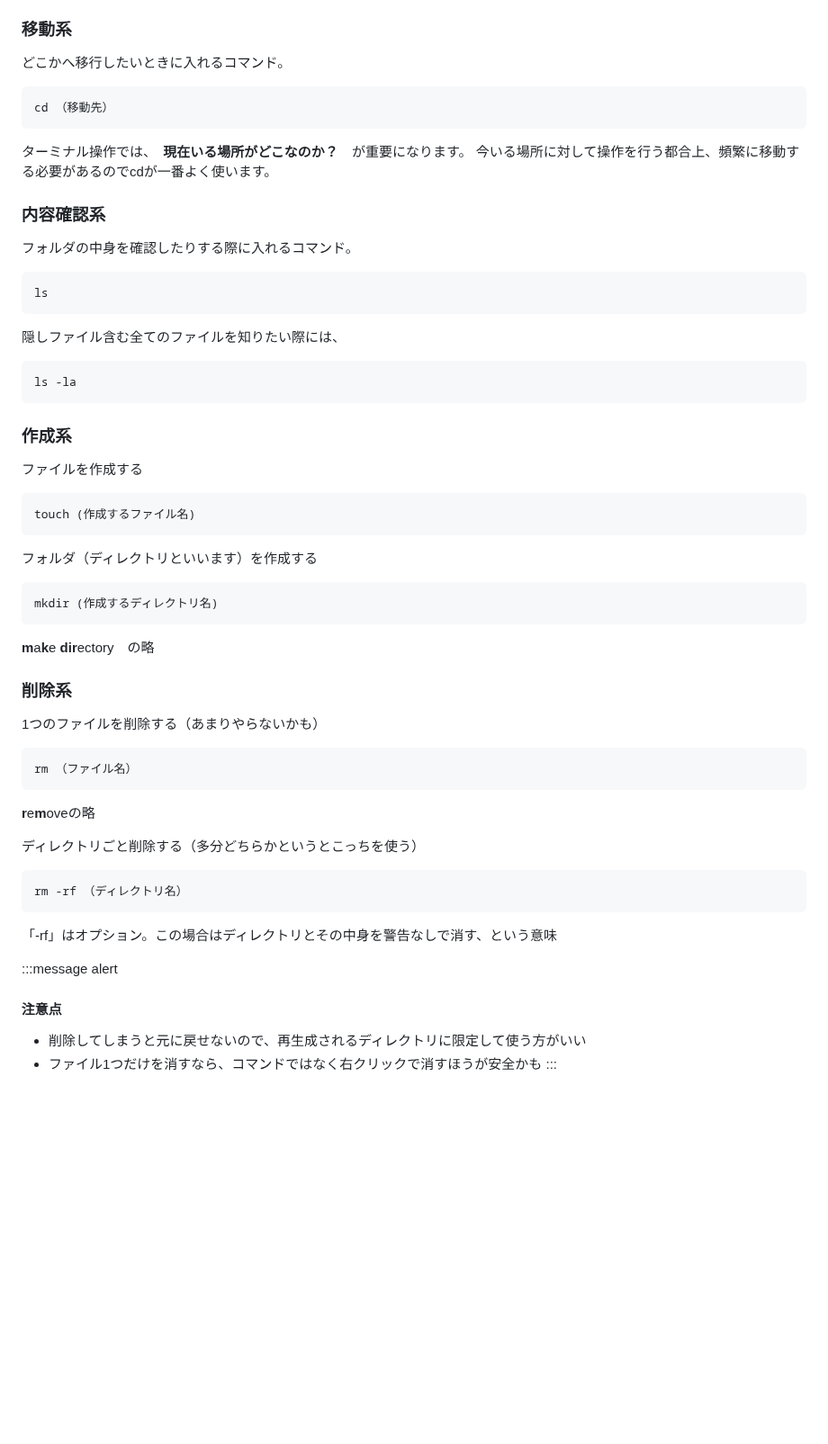
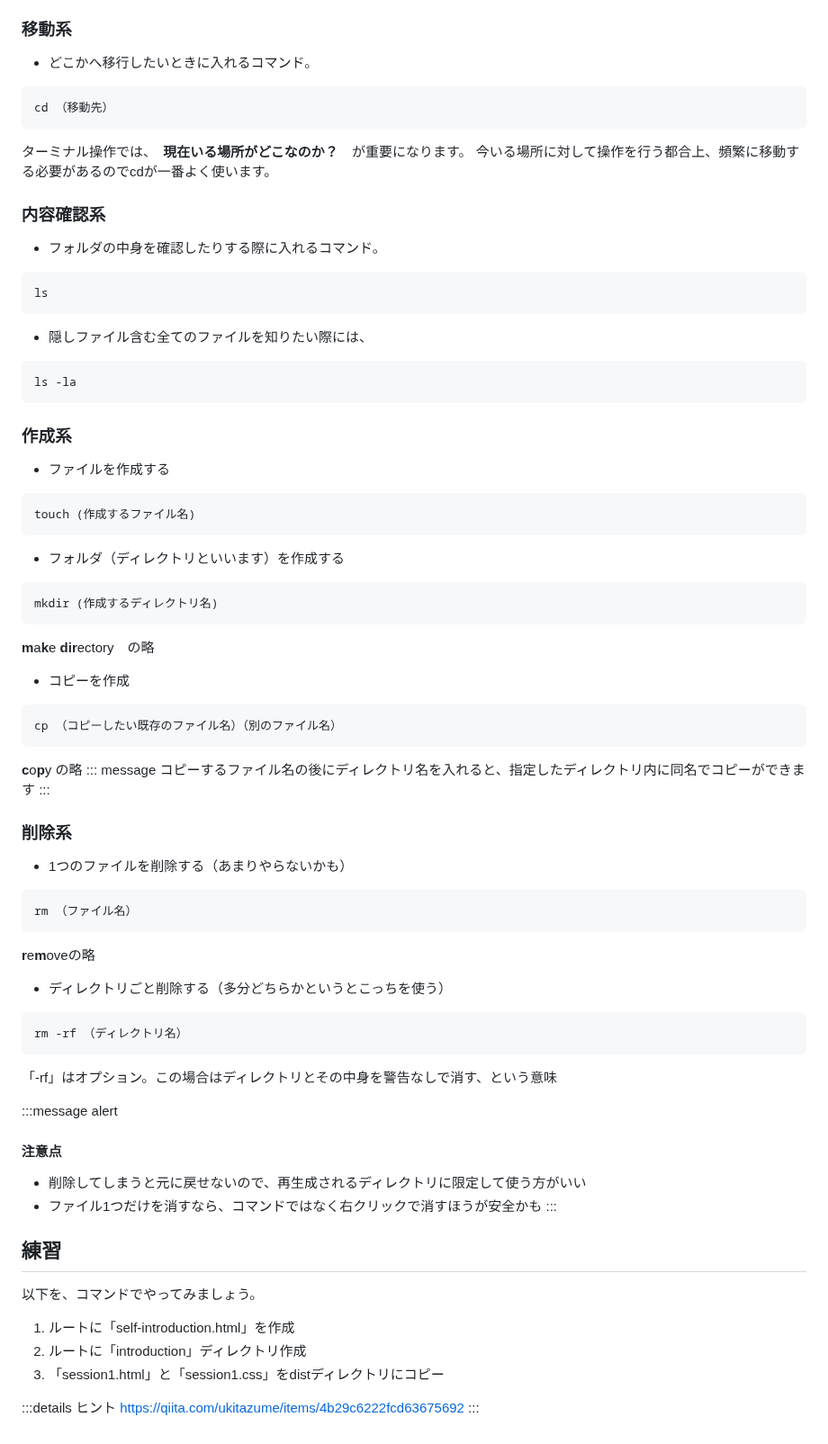
Before and after one commit to Ayumi-Moriyama/public-zenn-contents, a Markdown page: books/study-session/1st_terminal.md, the part around one of its changes. Shown at 90% size. Rendered like a GitHub page; blank space fills up the shorter version.

Commit message:
本の公開

````diff
--- a/books/study-session/1st_terminal.md
+++ b/books/study-session/1st_terminal.md
@@ -52,7 +54,7 @@
 
 
 ### 移動系
-どこかへ移行したいときに入れるコマンド。
+- どこかへ移行したいときに入れるコマンド。
 ```
 cd （移動先）
 ```
@@ -61,35 +63,44 @@ cd （移動先）
 
 
 ### 内容確認系
-フォルダの中身を確認したりする際に入れるコマンド。
+- フォルダの中身を確認したりする際に入れるコマンド。
 ```
 ls
 ```
-隠しファイル含む全てのファイルを知りたい際には、
+- 隠しファイル含む全てのファイルを知りたい際には、
 ```
 ls -la
 ```
 
 ### 作成系
-ファイルを作成する
+- ファイルを作成する
 ```
 touch (作成するファイル名)
 ```
 
-フォルダ（ディレクトリといいます）を作成する
+- フォルダ（ディレクトリといいます）を作成する
 ```
 mkdir (作成するディレクトリ名)
 ```
 **m**a**k**e **dir**ectory　の略
 
+- コピーを作成
+```
+cp （コピーしたい既存のファイル名）（別のファイル名）
+```
+**c**o**p**y の略
+::: message
+コピーするファイル名の後にディレクトリ名を入れると、指定したディレクトリ内に同名でコピーができます
+:::
+
 ### 削除系
-1つのファイルを削除する（あまりやらないかも）
+- 1つのファイルを削除する（あまりやらないかも）
 ```
 rm （ファイル名）
 ```
 **r**e**m**oveの略
 
-ディレクトリごと削除する（多分どちらかというとこっちを使う）
+- ディレクトリごと削除する（多分どちらかというとこっちを使う）
 ```
 rm -rf （ディレクトリ名）
 ```
@@ -101,3 +112,14 @@ rm -rf （ディレクトリ名）
 - 削除してしまうと元に戻せないので、再生成されるディレクトリに限定して使う方がいい
 - ファイル1つだけを消すなら、コマンドではなく右クリックで消すほうが安全かも
 :::
+
+## 練習
+以下を、コマンドでやってみましょう。
+
+1. ルートに「self-introduction.html」を作成
+2. ルートに「introduction」ディレクトリ作成
+3. 「session1.html」と「session1.css」をdistディレクトリにコピー
+
+:::details ヒント
+https://qiita.com/ukitazume/items/4b29c6222fcd63675692
+:::
````
Also changed, not shown: other parts of books/study-session/1st_terminal.md (+4 -2 lines), books/study-session/1st_github.md (+12 -1 lines), images/soursetree-session1.png (added), 1 other file.
